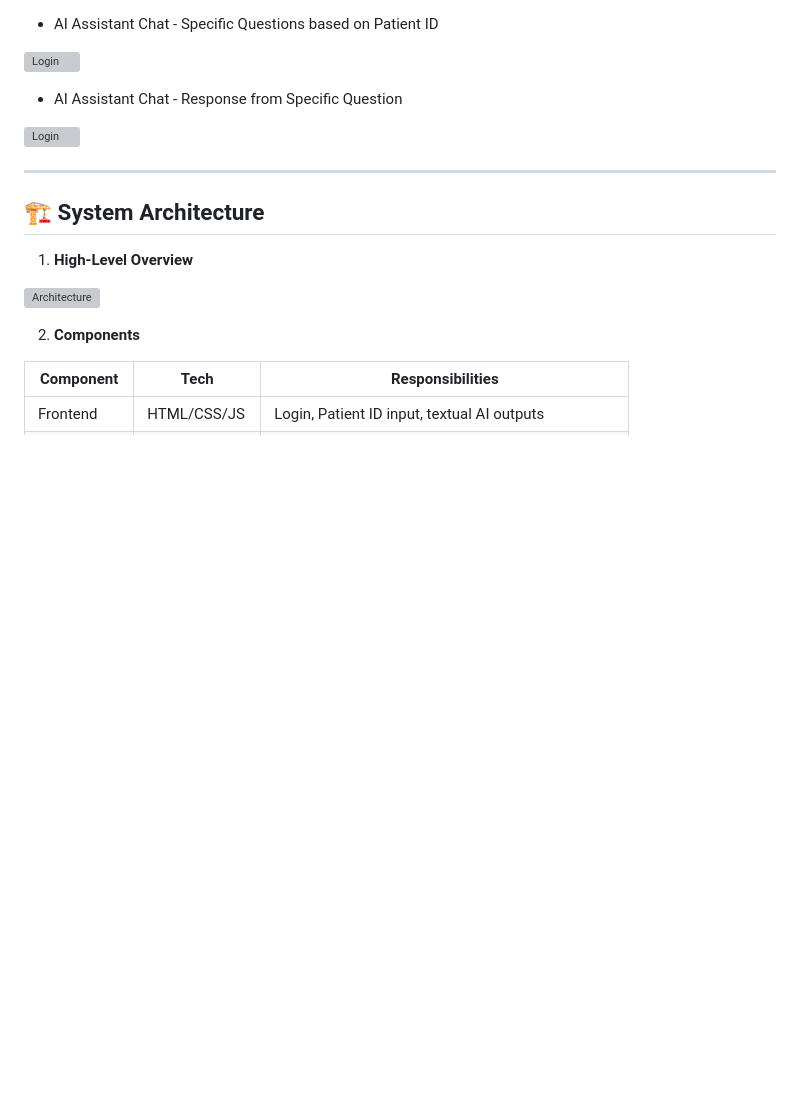
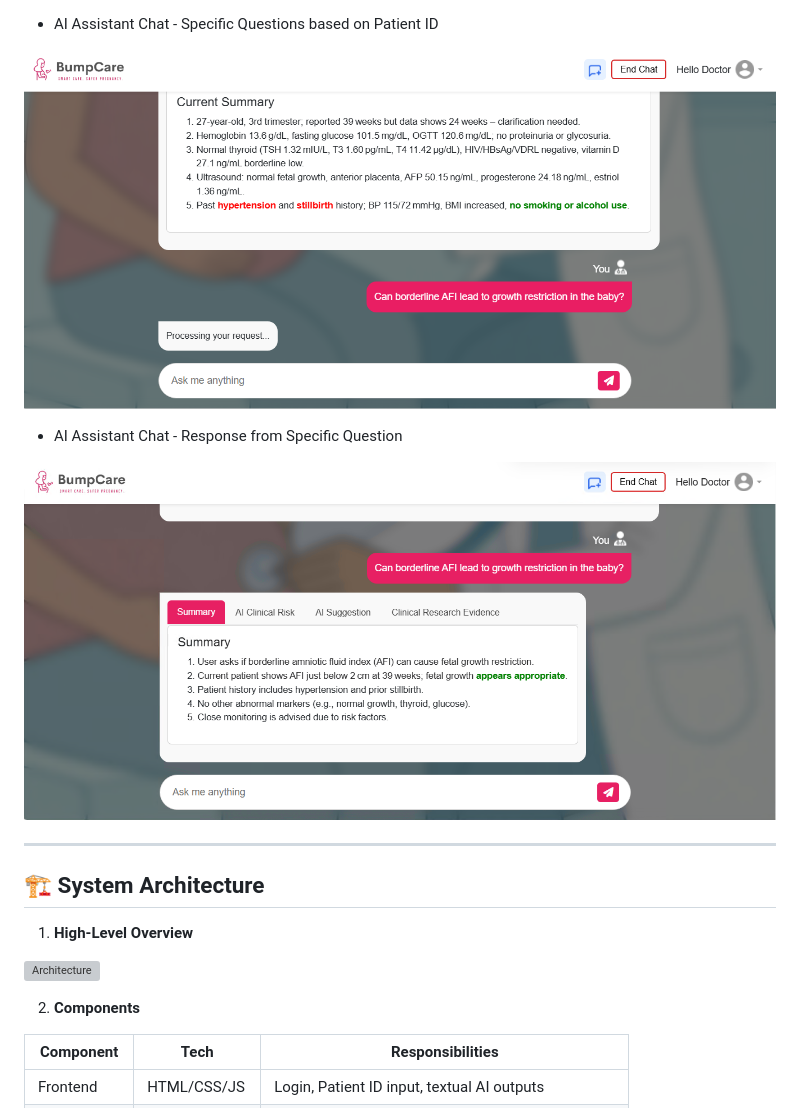
Before and after one commit to UnitedTechnoInc/bumpcare-ai, a Markdown page: README.md, the part around the change printed below. GitHub-like rendering; blank space fills up the shorter version; grey boxes are pictures that could not be loaded.

```diff
--- a/README.md
+++ b/README.md
@@ -82,11 +86,11 @@ BumpCare AI is designed to bridge these gaps by acting as a **doctor’s daily A
 
 - AI Assistant Chat - Specific Questions based on Patient ID
 
-![Login](images/Chat3.PNG)
+![Login](images/Chat3.png)
 
 - AI Assistant Chat - Response from Specific Question
 
-![Login](images/Chat4.PNG)
+![Login](images/Chat4.png)
 
 ---
 
```
Also changed, not shown: other parts of README.md (+6 -2 lines), images/ChatPrimary.png (added).
